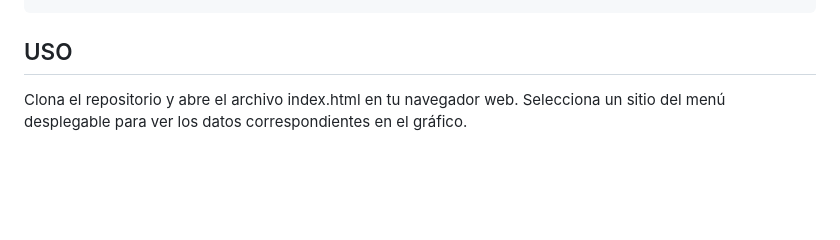
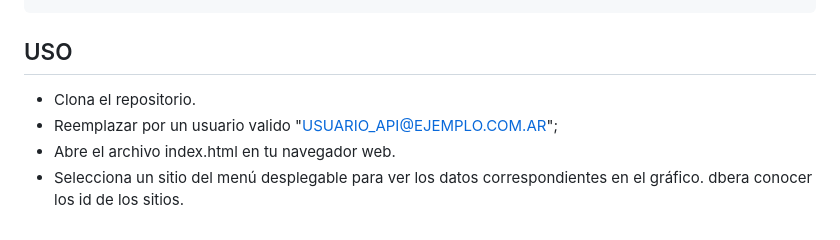
Before and after one commit to fdx-ingenieria/fdx-cloud-legacy, a Markdown page: README.md, the part around the change. Drawn GitHub-style; blank space fills up the shorter version.

````diff
--- a/README.md
+++ b/README.md
@@ -206,5 +206,7 @@ fetchDataAndCreateChart(defaultSiteId);
 
 ```
 ## USO
-Clona el repositorio y abre el archivo index.html en tu navegador web.
-Selecciona un sitio del menú desplegable para ver los datos correspondientes en el gráfico.
+- Clona el repositorio.
+- Reemplazar por un usuario valido "USUARIO_API@EJEMPLO.COM.AR";
+- Abre el archivo index.html en tu navegador web.
+- Selecciona un sitio del menú desplegable para ver los datos correspondientes en el gráfico. dbera conocer los id de los sitios.
````
